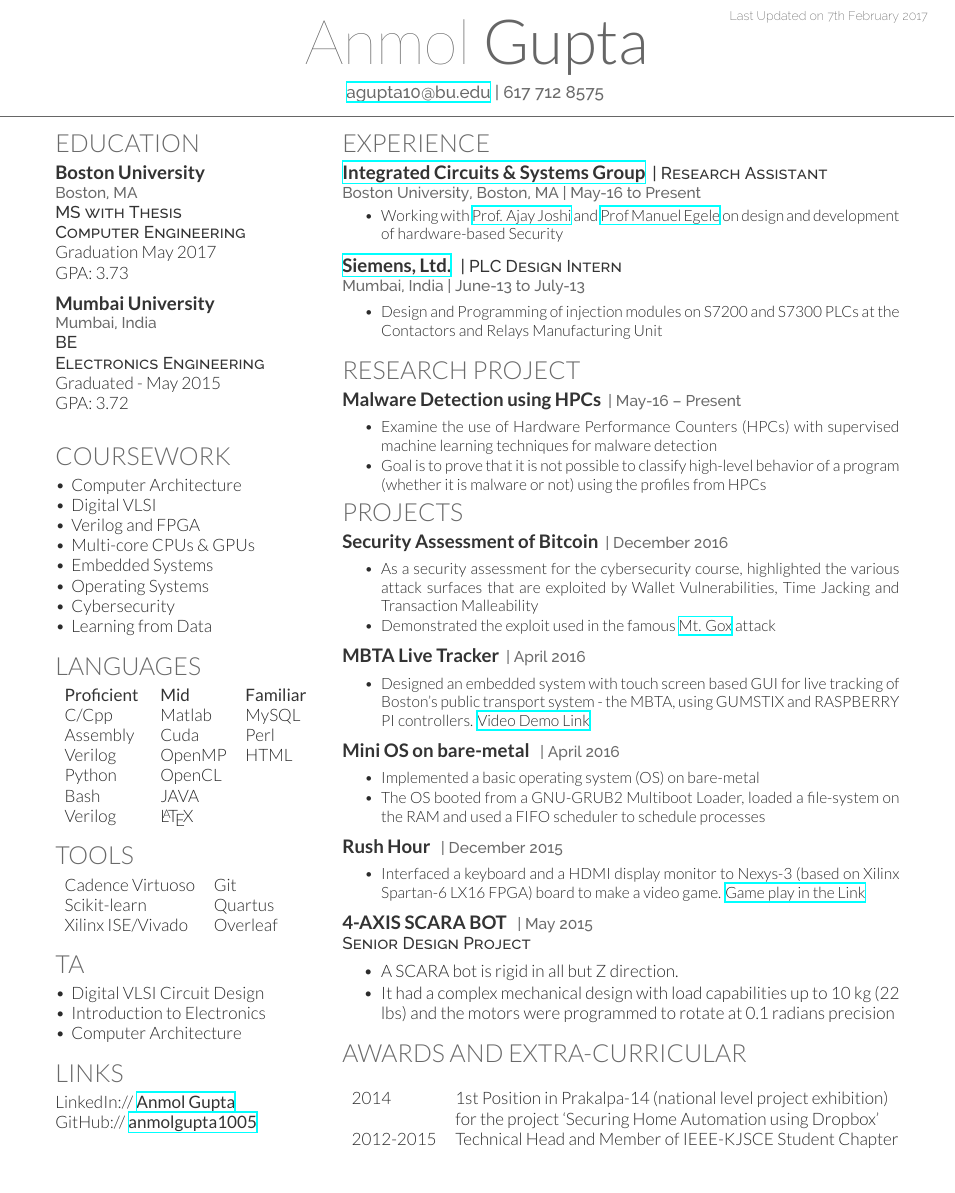
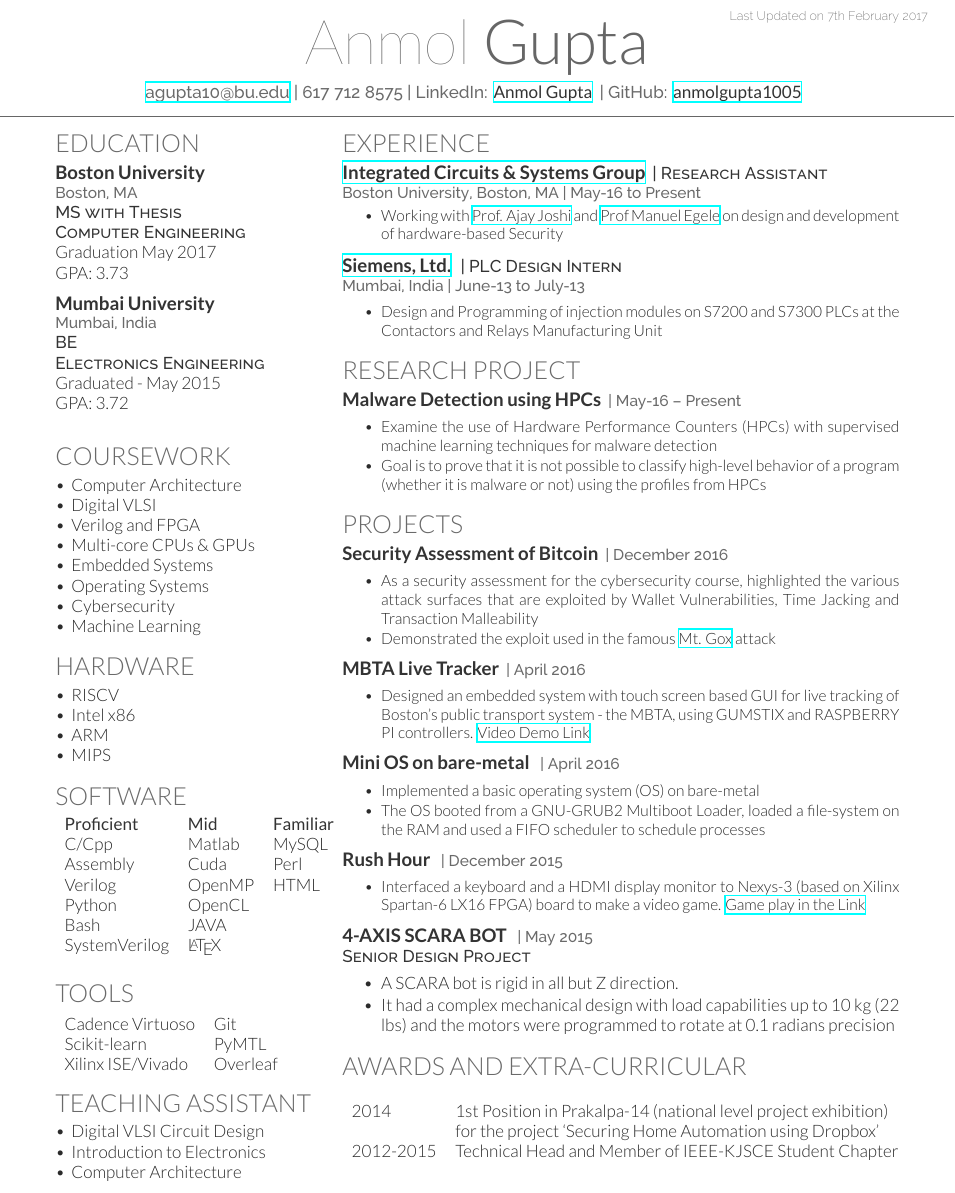
Before and after one commit to anmolgupta1005/Resume, a LaTeX CV (deedy_resume_Anmol.tex): part of the page before the commit and part of page 1 of 2 after it, cut so that both start at the same text. Compiled offline with XeLaTeX.

Commit message:
Added Hardware Section

```diff
--- a/deedy_resume_Anmol.tex
+++ b/deedy_resume_Anmol.tex
@@ -64,7 +64,9 @@
 
 
 \namesection{Anmol}{Gupta}
-{\href{mailto:agupta10@bu.edu}{agupta10@bu.edu} | 617 712 8575
+{\href{mailto:agupta10@bu.edu}{agupta10@bu.edu} | 617 712 8575 |
+LinkedIn:  \href{https://www.linkedin.com/in/anmol-gupta-90b67a108}{\custombold{Anmol Gupta}} |
+GitHub:   \href{https://github.com/anmolgupta1005/}{\custombold{anmolgupta1005}}
 }
 
 %%%%%%%%%%%%%%%%%%%%%%%%%%%%%%%%%%%%%%
@@ -108,15 +110,28 @@ Graduated - May 2015 \\ GPA: 3.72
 \textbullet \, Embedded Systems\\
 \textbullet \, Operating Systems\\
 \textbullet \, Cybersecurity\\
-\textbullet \, Learning from Data
+\textbullet \, Machine Learning
 \sectionsep
 
+
+%%%%%%%%%%%%%%%%%%%%%%%%%%%%%%%%%%%%%%
+%     Architectures
+%%%%%%%%%%%%%%%%%%%%%%%%%%%%%%%%%%%%%%
+\section{Hardware}
+\vspace{0.5mm} % Hacky fix for awkward extra vertical space
+\flushleft
+\textbullet \, RISCV\\
+\textbullet \, Intel x86\\
+\textbullet \, ARM\\
+\textbullet \, MIPS\\
+
+\sectionsep
 
 %%%%%%%%%%%%%%%%%%%%%%%%%%%%%%%%%%%%%%
 %     Programming Languages
 %%%%%%%%%%%%%%%%%%%%%%%%%%%%%%%%%%%%%%
 
-\section{Languages}
+\section{Software}
 \begin{tabular}{lll}
 \custombold{Proficient} & \custombold{Mid} & \custombold{Familiar} \\
 C/Cpp& Matlab & MySQL\\
@@ -124,7 +139,7 @@ Assembly & Cuda & Perl\\
 Verilog & OpenMP & HTML\\
 Python & OpenCL \\
 Bash &JAVA  \\
-Verilog &\LaTeX \\
+SystemVerilog &\LaTeX \\
 \end{tabular}
 \sectionsep
 
@@ -136,7 +151,7 @@ Verilog &\LaTeX \\
 \vspace{0.5mm} % Hacky fix for awkward extra vertical space
 \begin{tabular}{ll}
 Cadence Virtuoso &Git\\
-Scikit-learn &Quartus\\
+Scikit-learn &PyMTL\\
 Xilinx ISE/Vivado &Overleaf
 \end{tabular}
 \sectionsep
@@ -145,23 +160,13 @@ Xilinx ISE/Vivado &Overleaf
 %%%%%%%%%%%%%%%%%%%%%%%%%%%%%%%%%%%%%%
 %     TA
 %%%%%%%%%%%%%%%%%%%%%%%%%%%%%%%%%%%%%%
-\section{TA}
+\section{Teaching Assistant}
 \vspace{0.5mm} % Hacky fix for awkward extra vertical space
 \textbullet \, Digital VLSI Circuit Design\\
 \textbullet \, Introduction to Electronics\\
 \textbullet \, Computer Architecture
 \sectionsep
 
-
-%%%%%%%%%%%%%%%%%%%%%%%%%%%%%%%%%%%%%%
-%     LINKS
-
-%%%%%%%%%%%%%%%%%%%%%%%%%%%%%%%%%%%%%%
-\section{Links}
-\vspace{0.5mm} % Hacky fix for awkward extra vertical space
-LinkedIn://  \href{https://www.linkedin.com/in/anmol-gupta-90b67a108}{\custombold{Anmol Gupta}} \\
-GitHub://   \href{https://github.com/anmolgupta1005/}{\custombold{anmolgupta1005}}
-\sectionsep
 
 \end{minipage}
 \hfill
@@ -217,6 +222,7 @@ GitHub://   \href{https://github.com/anmolgupta1005/}{\custombold{anmolgupta1005
 \item Examine the use of Hardware Performance Counters (HPCs) with supervised machine learning techniques for malware detection
 \item Goal is to prove that it is not possible to classify high-level behavior of a program (whether it is malware or not) using the profiles from HPCs
 \end{tightemize}
+\vspace{\topsep}
 \sectionsep
 
 
```
